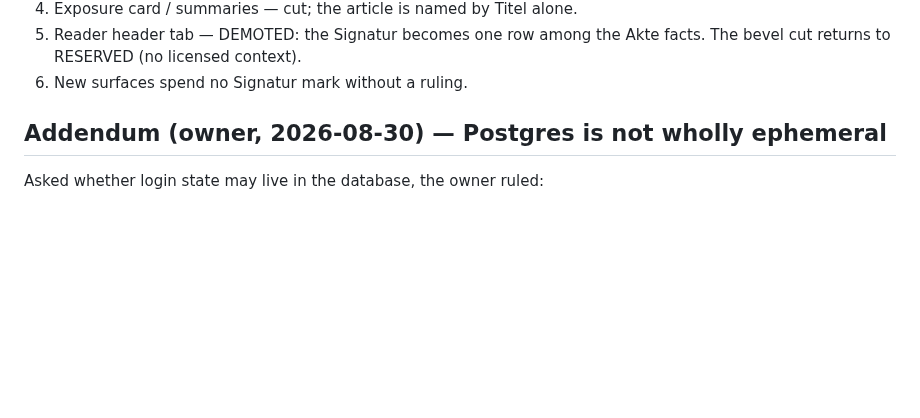
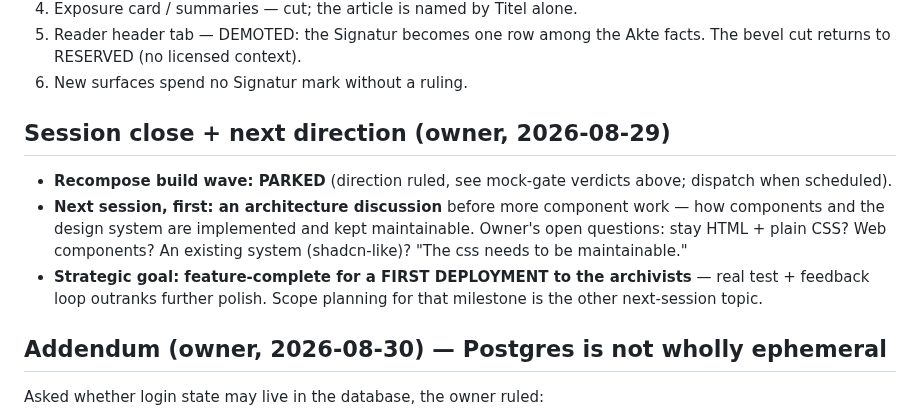
Before and after one commit to deutscher-pfadfinderbund/bundesarchiv, a Markdown page: docs/requirements/owner-interview-2026-08.md, the part around the change. GitHub-like rendering; blank space fills up the shorter version.

Commit message:
docs: park the recompose build; next up — component architecture discussion + deployment-1 scope (owner 2026-08-29)
Co-Authored-By: Claude Fable 5 <noreply@anthropic.com>
Claude-Session: https://claude.ai/code/session_01Uf2iJ2RTxan72nCoobAwNS

```diff
--- a/docs/requirements/owner-interview-2026-08.md
+++ b/docs/requirements/owner-interview-2026-08.md
@@ -571,6 +571,19 @@ signature").** The Signatur is working data, not an identity mark:
    Akte facts. The bevel cut returns to RESERVED (no licensed context).
 6. New surfaces spend no Signatur mark without a ruling.
 
+## Session close + next direction (owner, 2026-08-29)
+
+- **Recompose build wave: PARKED** (direction ruled, see mock-gate verdicts
+  above; dispatch when scheduled).
+- **Next session, first: an architecture discussion** before more component
+  work — how components and the design system are implemented and kept
+  maintainable. Owner's open questions: stay HTML + plain CSS? Web
+  components? An existing system (shadcn-like)? "The css needs to be
+  maintainable."
+- **Strategic goal: feature-complete for a FIRST DEPLOYMENT to the
+  archivists** — real test + feedback loop outranks further polish. Scope
+  planning for that milestone is the other next-session topic.
+
 
 
 ## Addendum (owner, 2026-08-30) — Postgres is not wholly ephemeral
```
